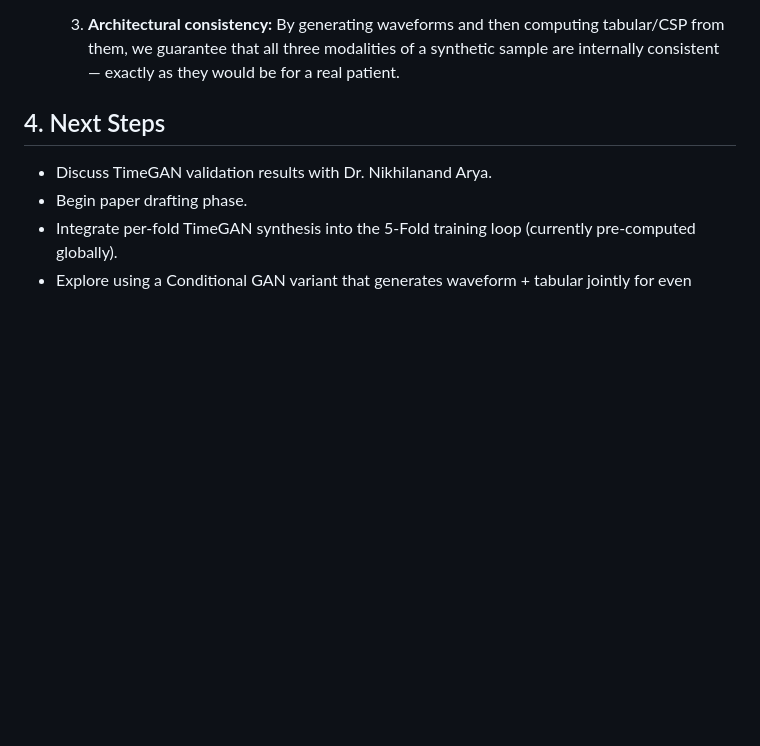
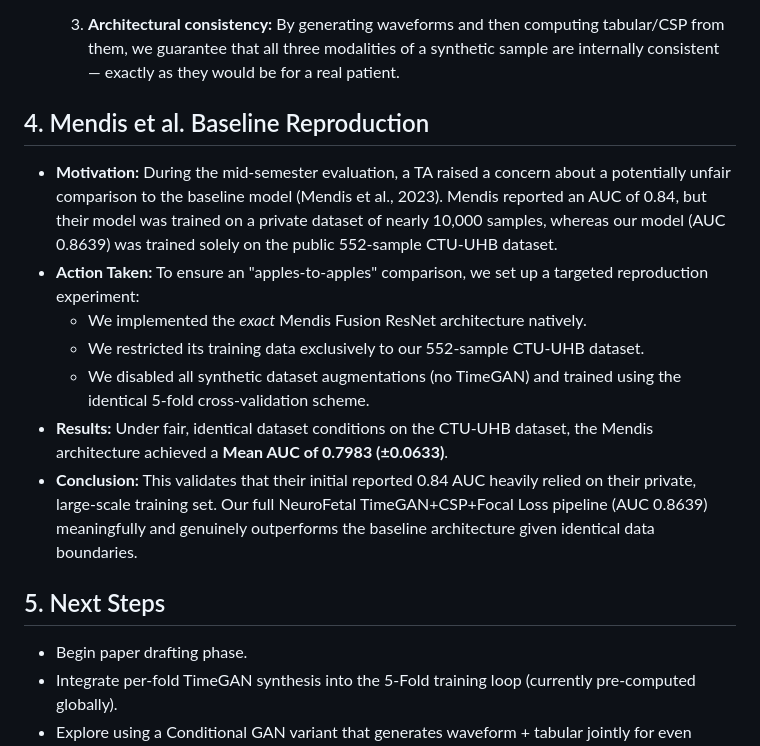
Before and after one commit to Krishna200608/NeuroFetal-AI, a Markdown page: Reports/Weekly Reports/Week_7_report.md, the part around the change. Rendered like a GitHub page; blank space fills up the shorter version.

Commit message:
Update Week 7 report to include Mendis baseline evaluation

```diff
--- a/Reports/Weekly Reports/Week_7_report.md
+++ b/Reports/Weekly Reports/Week_7_report.md
@@ -33,8 +33,17 @@
 
     3.  **Architectural consistency:** By generating waveforms and then computing tabular/CSP from them, we guarantee that all three modalities of a synthetic sample are internally consistent — exactly as they would be for a real patient.
 
-## 4. Next Steps
-*   Discuss TimeGAN validation results with Dr. Nikhilanand Arya.
+## 4. Mendis et al. Baseline Reproduction
+
+*   **Motivation:** During the mid-semester evaluation, a TA raised a concern about a potentially unfair comparison to the baseline model (Mendis et al., 2023). Mendis reported an AUC of 0.84, but their model was trained on a private dataset of nearly 10,000 samples, whereas our model (AUC 0.8639) was trained solely on the public 552-sample CTU-UHB dataset.
+*   **Action Taken:** To ensure an "apples-to-apples" comparison, we set up a targeted reproduction experiment:
+    *   We implemented the *exact* Mendis Fusion ResNet architecture natively.
+    *   We restricted its training data exclusively to our 552-sample CTU-UHB dataset.
+    *   We disabled all synthetic dataset augmentations (no TimeGAN) and trained using the identical 5-fold cross-validation scheme.
+*   **Results:** Under fair, identical dataset conditions on the CTU-UHB dataset, the Mendis architecture achieved a **Mean AUC of 0.7983 (±0.0633)**.
+*   **Conclusion:** This validates that their initial reported 0.84 AUC heavily relied on their private, large-scale training set. Our full NeuroFetal TimeGAN+CSP+Focal Loss pipeline (AUC 0.8639) meaningfully and genuinely outperforms the baseline architecture given identical data boundaries.
+
+## 5. Next Steps
 *   Begin paper drafting phase.
 *   Integrate per-fold TimeGAN synthesis into the 5-Fold training loop (currently pre-computed globally).
 *   Explore using a Conditional GAN variant that generates waveform + tabular jointly for even stronger consistency guarantees.
```
